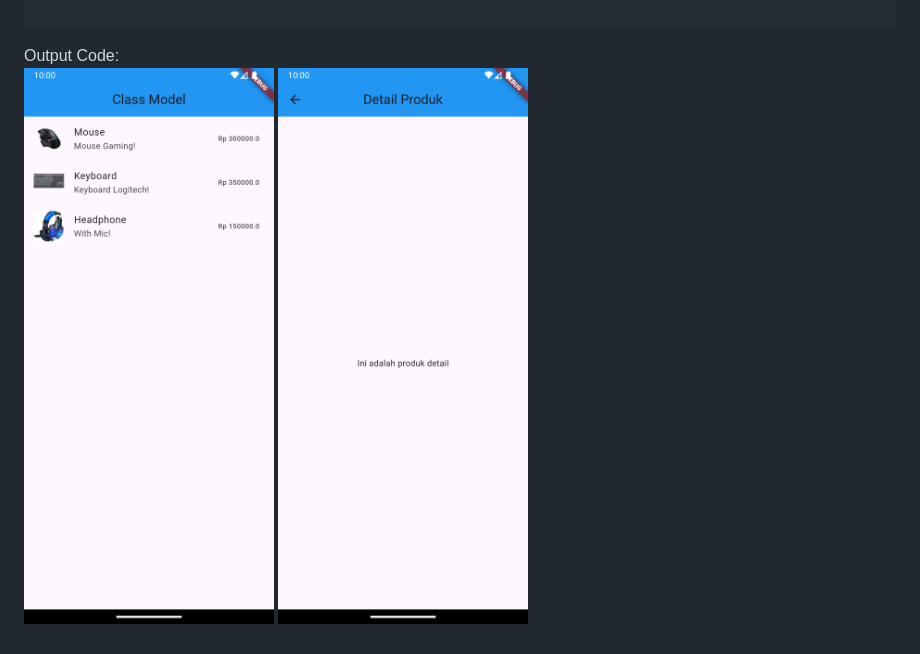
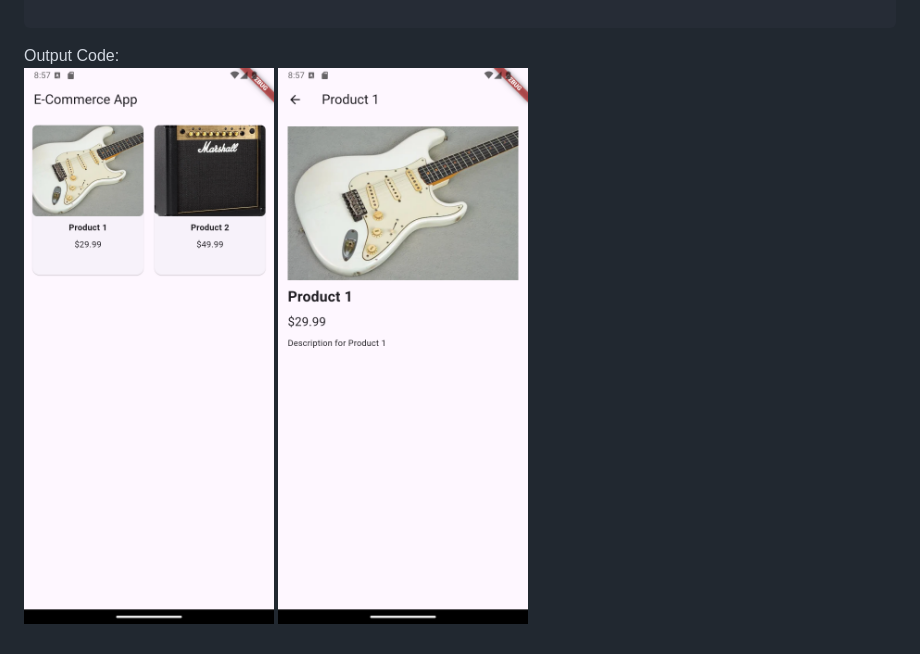
Before and after one commit to anderasinggih/PPB_Andera-Singgih-Pratama_2211104007_S1SE-06-01, a Markdown page: 07_Navigasi_Notifikasi/Navigasi_Notifikasi.md, the part around the change. Drawn GitHub-style.

````diff
--- a/07_Navigasi_Notifikasi/Navigasi_Notifikasi.md
+++ b/07_Navigasi_Notifikasi/Navigasi_Notifikasi.md
@@ -377,5 +377,5 @@ class ProductDetailPage extends StatelessWidget {
 
 ```
 Output Code:<br>
-<img src="img/1.guided.png" width=250px>
-<img src="img/2.guided.png" width=250px>
+<img src="img/1.unguided.png" width=250px>
+<img src="img/2.unguided.png" width=250px>
````
